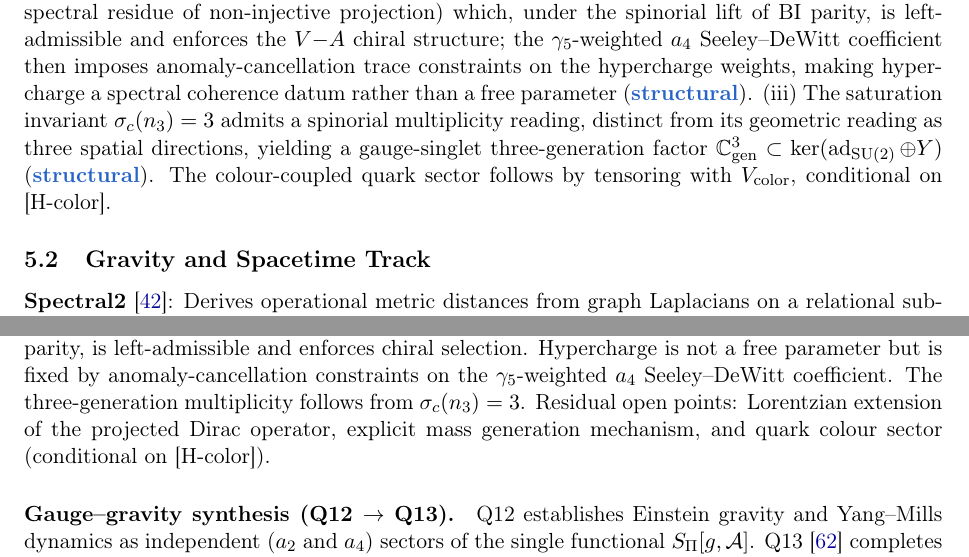
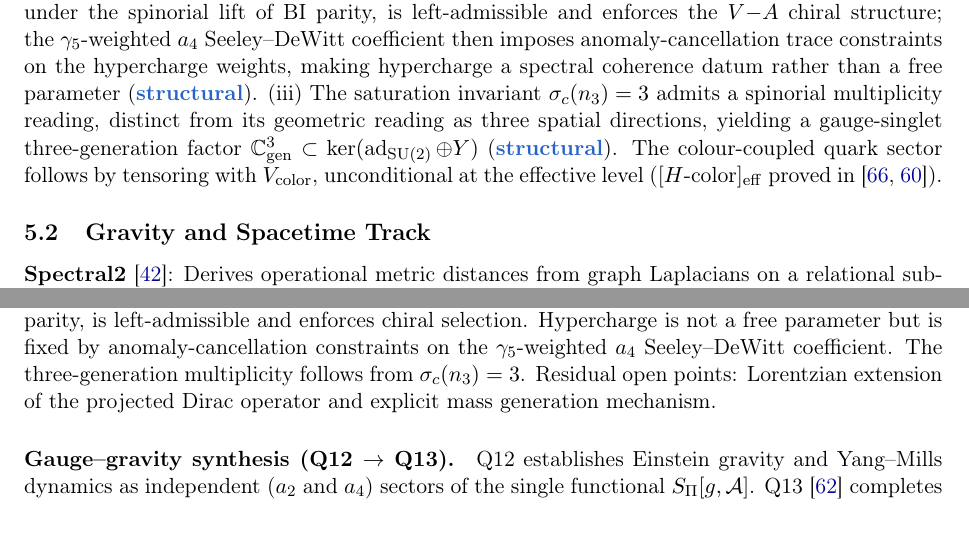
Before and after one commit to Cosmochrony/program, a LaTeX paper (tex/program.tex): two parts of pages 12 and 22 of 29, joined at a grey line, cut so that both start at the same text. Compiled offline with pdfLaTeX.

Commit message:
Update program: Q13/Q14 colour sector unconditional at effective level, new Zenodo versions

```diff
--- a/tex/program.tex
+++ b/tex/program.tex
@@ -802,7 +803,8 @@ A Structural Roadmap and Paper Inventory}
     three-generation factor
     $\mathbb{C}^3_{\mathrm{gen}} \subset \ker(\operatorname{ad}_{\SU(2)} \oplus Y)$ (\sstruct).
     The colour-coupled quark sector follows by tensoring with $V_{\mathrm{color}}$,
-    conditional on [H-color].
+    unconditional at the effective level
+    ($[H\text{-color}]_{\mathrm{eff}}$ proved in~\cite{Beau2026a35,Beau2026a36}).
 
   \subsection{Gravity and Spacetime Track}
 
@@ -1551,8 +1553,8 @@ A Structural Roadmap and Paper Inventory}
     Hypercharge is not a free parameter but is fixed by anomaly-cancellation constraints
     on the $\gamma_5$-weighted $a_4$ Seeley--DeWitt coefficient.
     The three-generation multiplicity follows from $\sigma_c(n_3) = 3$.
-    Residual open points: Lorentzian extension of the projected Dirac operator,
-    explicit mass generation mechanism, and quark colour sector (conditional on [H-color]).
+    Residual open points: Lorentzian extension of the projected Dirac operator
+    and explicit mass generation mechanism.
 
   \paragraph{Gauge--gravity synthesis (Q12 $\to$ Q13).}
     Q12 establishes Einstein gravity and Yang--Mills dynamics as independent ($a_2$ and $a_4$)
```
Also changed, not shown: tex/cosmochrony-bibliography.bib (+2 -2 lines), out/program.pdf, tex/program.tex (5 more changed lines), 1 other file.
